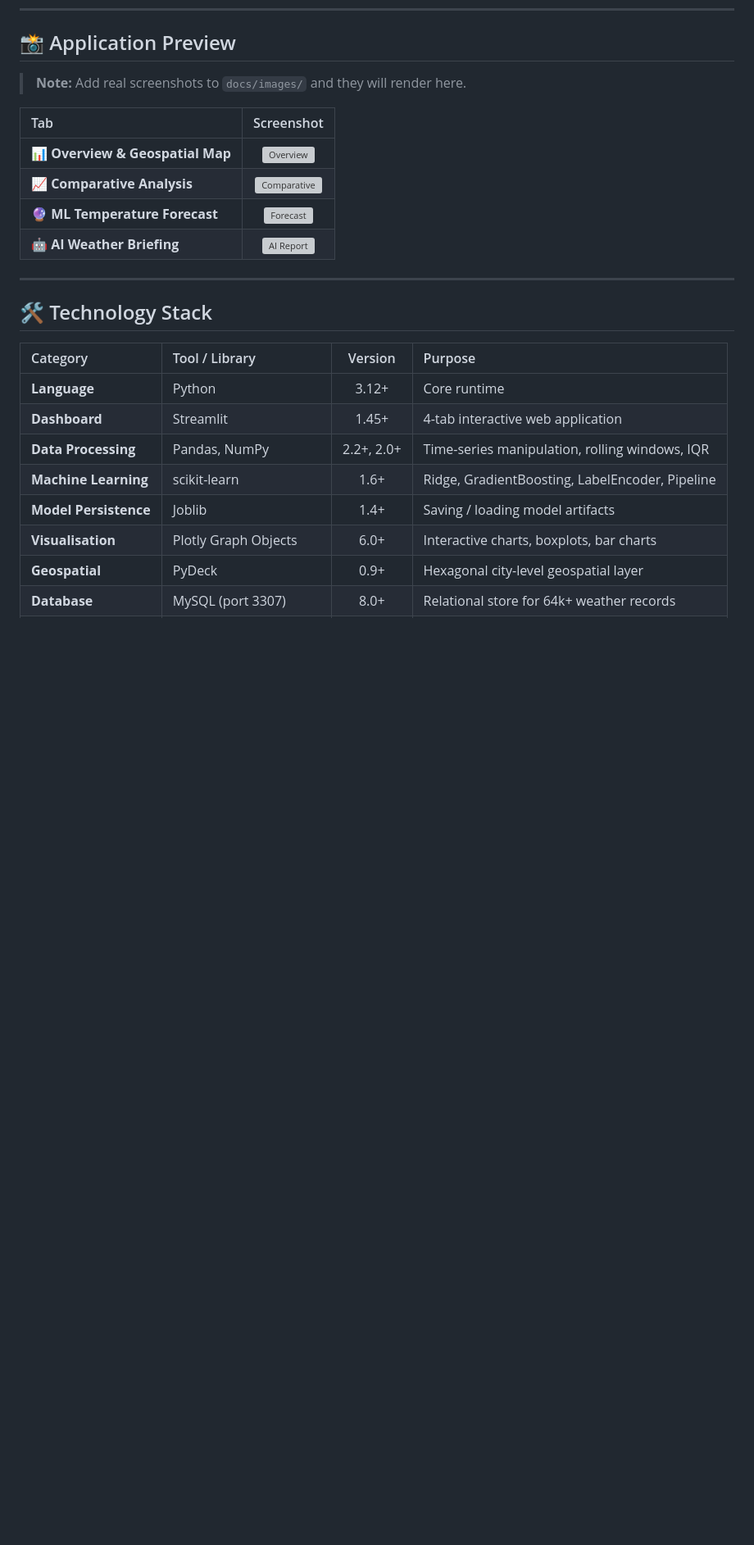
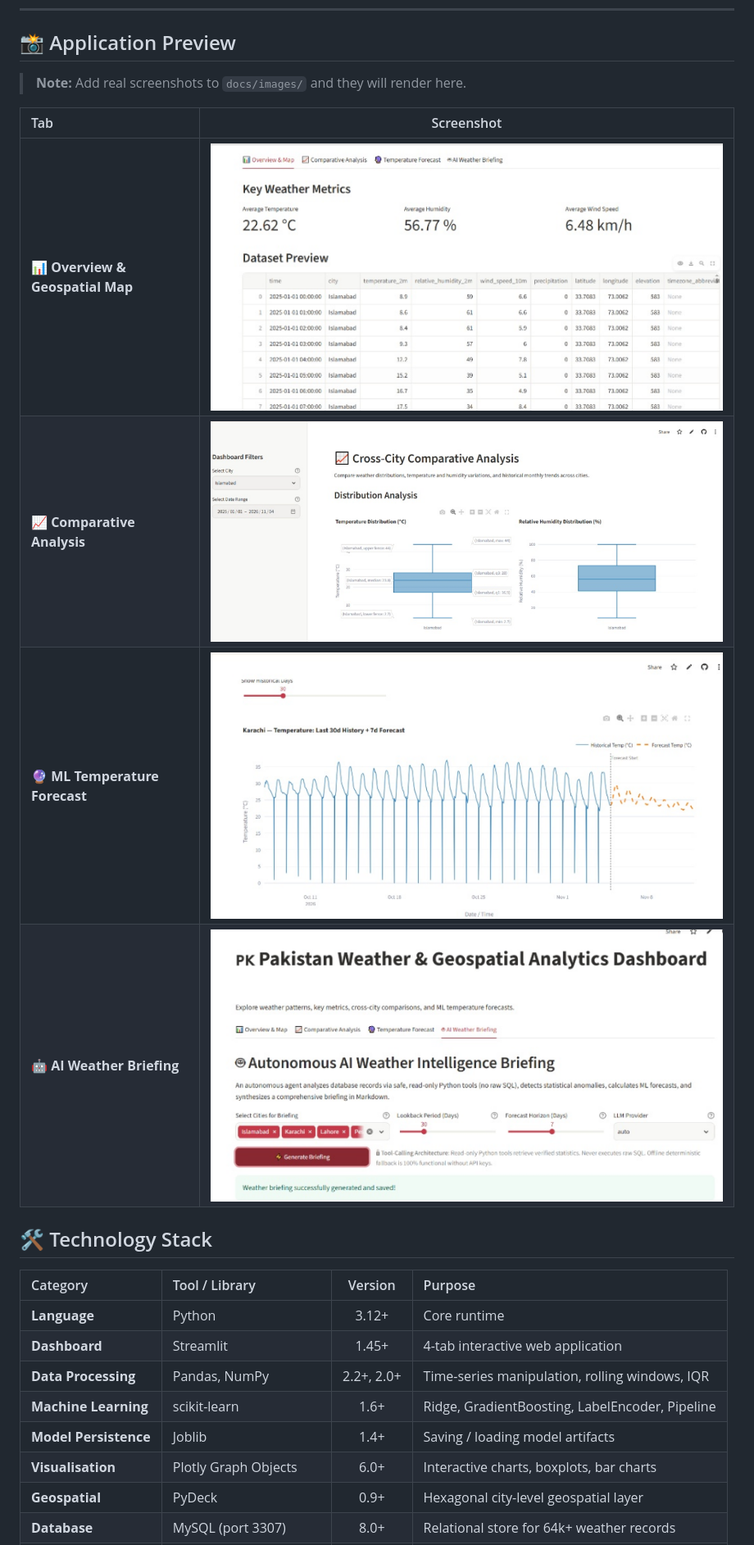
Before and after one commit to mudassirmukhtar10/Pakistan-Weather-Analytics, a Markdown page: README.md, the part around one of its changes. Shown at 82% size. Drawn GitHub-style; pictures changed too: screenshots/ai_report.png (added), screenshots/comparative_analysis.png (added), screenshots/forecast.png (added); blank space fills up the shorter version; grey boxes are pictures that could not be loaded.

Commit message:
Update Key Features list and add application screenshots

```diff
--- a/README.md
+++ b/README.md
@@ -100,12 +95,10 @@ flowchart TD
 
 | Tab | Screenshot |
 | :--- | :---: |
-| **📊 Overview & Geospatial Map** | ![Overview](docs/images/overview.png) |
-| **📈 Comparative Analysis** | ![Comparative](docs/images/comparative_analysis.png) |
-| **🔮 ML Temperature Forecast** | ![Forecast](docs/images/forecast.png) |
-| **🤖 AI Weather Briefing** | ![AI Report](docs/images/ai_report.png) |
-
----
+| **📊 Overview & Geospatial Map** | ![Overview](screenshots/overview.png) |
+| **📈 Comparative Analysis** | ![Comparative](screenshots/comparative_analysis.png) |
+| **🔮 ML Temperature Forecast** | ![Forecast](screenshots/forecast.png) |
+| **🤖 AI Weather Briefing** | ![AI Report](screenshots/ai_report.png) |
 
 ## 🛠️ Technology Stack
 
```
Also changed, not shown: other parts of README.md (+8 -13 lines).
